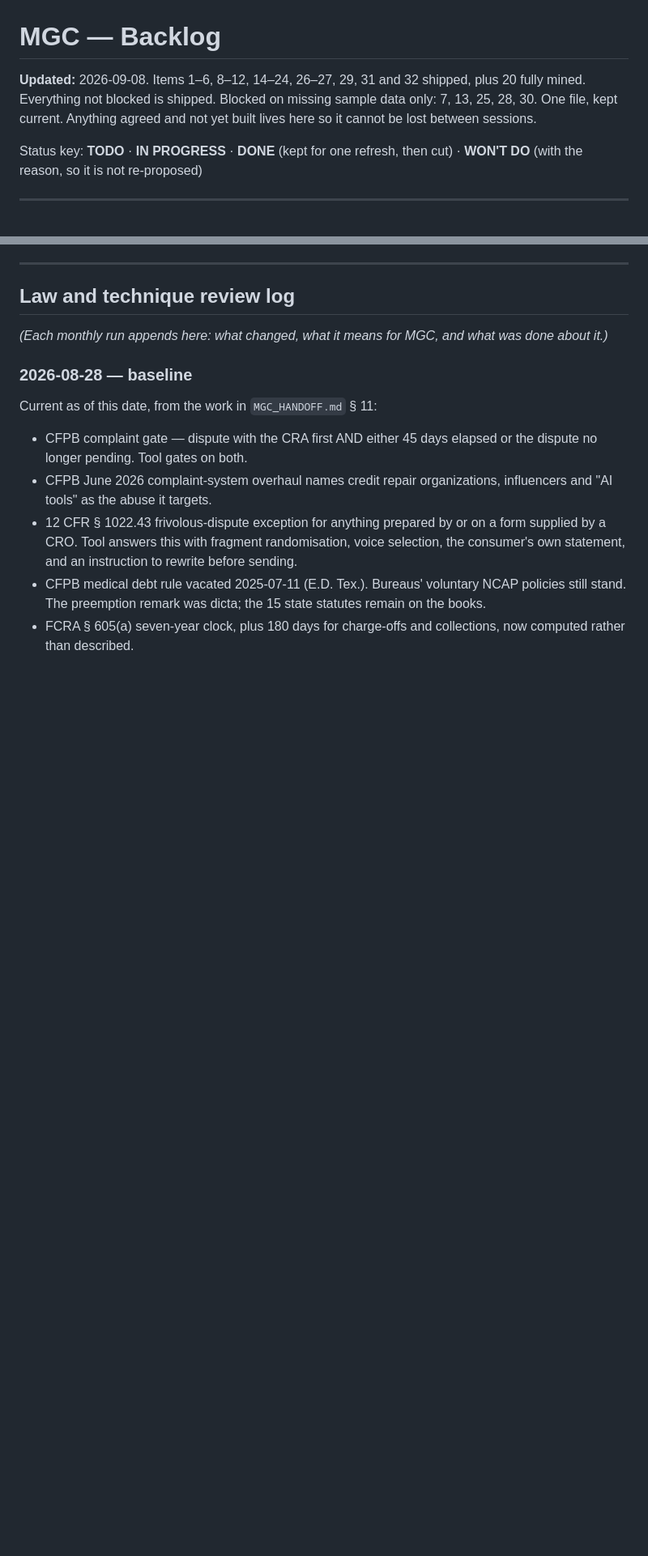
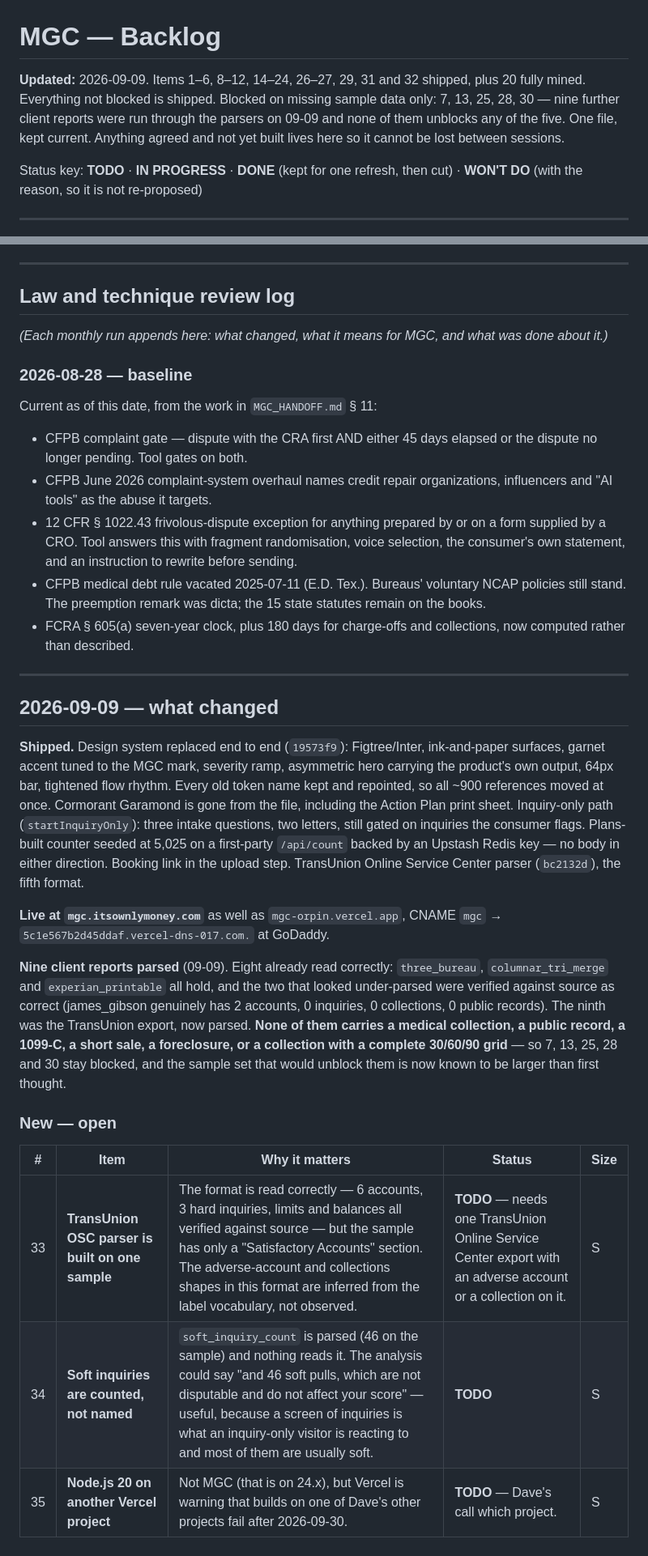
Before and after one commit to ownlysites/MGC, a Markdown page: MGC_BACKLOG.md, 2 parts joined by grey strips. Shown at 81% size. Rendered like a GitHub page; blank space fills up the shorter version.

Commit message:
Record the 09-09 session in the backlog
Nine client reports parsed; none unblocks 7, 13, 25, 28 or 30. Two new items:
the TransUnion OSC parser rests on a single sample with no adverse section, and
soft_inquiry_count is parsed but nothing reads it.

Co-Authored-By: Claude Opus 5 <noreply@anthropic.com>
Claude-Session: https://claude.ai/code/session_01UBawHxpNib9Mc6DsuKZTwm

```diff
--- a/MGC_BACKLOG.md
+++ b/MGC_BACKLOG.md
@@ -1,6 +1,6 @@
 # MGC — Backlog
 
-**Updated:** 2026-09-08. Items 1–6, 8–12, 14–24, 26–27, 29, 31 and 32 shipped, plus 20 fully mined. Everything not blocked is shipped. Blocked on missing sample data only: 7, 13, 25, 28, 30. One file, kept current. Anything agreed and not yet built lives here so it cannot be lost between sessions.
+**Updated:** 2026-09-09. Items 1–6, 8–12, 14–24, 26–27, 29, 31 and 32 shipped, plus 20 fully mined. Everything not blocked is shipped. Blocked on missing sample data only: 7, 13, 25, 28, 30 — nine further client reports were run through the parsers on 09-09 and none of them unblocks any of the five. One file, kept current. Anything agreed and not yet built lives here so it cannot be lost between sessions.
 
 Status key: **TODO** · **IN PROGRESS** · **DONE** (kept for one refresh, then cut) · **WON'T DO** (with the reason, so it is not re-proposed)
 
@@ -85,3 +85,21 @@ Current as of this date, from the work in `MGC_HANDOFF.md` § 11:
 - 12 CFR § 1022.43 frivolous-dispute exception for anything prepared by or on a form supplied by a CRO. Tool answers this with fragment randomisation, voice selection, the consumer's own statement, and an instruction to rewrite before sending.
 - CFPB medical debt rule vacated 2025-07-11 (E.D. Tex.). Bureaus' voluntary NCAP policies still stand. The preemption remark was dicta; the 15 state statutes remain on the books.
 - FCRA § 605(a) seven-year clock, plus 180 days for charge-offs and collections, now computed rather than described.
+
+---
+
+## 2026-09-09 — what changed
+
+**Shipped.** Design system replaced end to end (`19573f9`): Figtree/Inter, ink-and-paper surfaces, garnet accent tuned to the MGC mark, severity ramp, asymmetric hero carrying the product's own output, 64px bar, tightened flow rhythm. Every old token name kept and repointed, so all ~900 references moved at once. Cormorant Garamond is gone from the file, including the Action Plan print sheet. Inquiry-only path (`startInquiryOnly`): three intake questions, two letters, still gated on inquiries the consumer flags. Plans-built counter seeded at 5,025 on a first-party `/api/count` backed by an Upstash Redis key — no body in either direction. Booking link in the upload step. TransUnion Online Service Center parser (`bc2132d`), the fifth format.
+
+**Live at `mgc.itsownlymoney.com`** as well as `mgc-orpin.vercel.app`, CNAME `mgc` → `5c1e567b2d45ddaf.vercel-dns-017.com.` at GoDaddy.
+
+**Nine client reports parsed** (09-09). Eight already read correctly: `three_bureau`, `columnar_tri_merge` and `experian_printable` all hold, and the two that looked under-parsed were verified against source as correct (james_gibson genuinely has 2 accounts, 0 inquiries, 0 collections, 0 public records). The ninth was the TransUnion export, now parsed. **None of them carries a medical collection, a public record, a 1099-C, a short sale, a foreclosure, or a collection with a complete 30/60/90 grid** — so 7, 13, 25, 28 and 30 stay blocked, and the sample set that would unblock them is now known to be larger than first thought.
+
+### New — open
+
+| # | Item | Why it matters | Status | Size |
+|---|---|---|---|---|
+| 33 | **TransUnion OSC parser is built on one sample** | The format is read correctly — 6 accounts, 3 hard inquiries, limits and balances all verified against source — but the sample has only a "Satisfactory Accounts" section. The adverse-account and collections shapes in this format are inferred from the label vocabulary, not observed. | **TODO** — needs one TransUnion Online Service Center export with an adverse account or a collection on it. | S |
+| 34 | **Soft inquiries are counted, not named** | `soft_inquiry_count` is parsed (46 on the sample) and nothing reads it. The analysis could say "and 46 soft pulls, which are not disputable and do not affect your score" — useful, because a screen of inquiries is what an inquiry-only visitor is reacting to and most of them are usually soft. | **TODO** | S |
+| 35 | **Node.js 20 on another Vercel project** | Not MGC (that is on 24.x), but Vercel is warning that builds on one of Dave's other projects fail after 2026-09-30. | **TODO** — Dave's call which project. | S |
```
